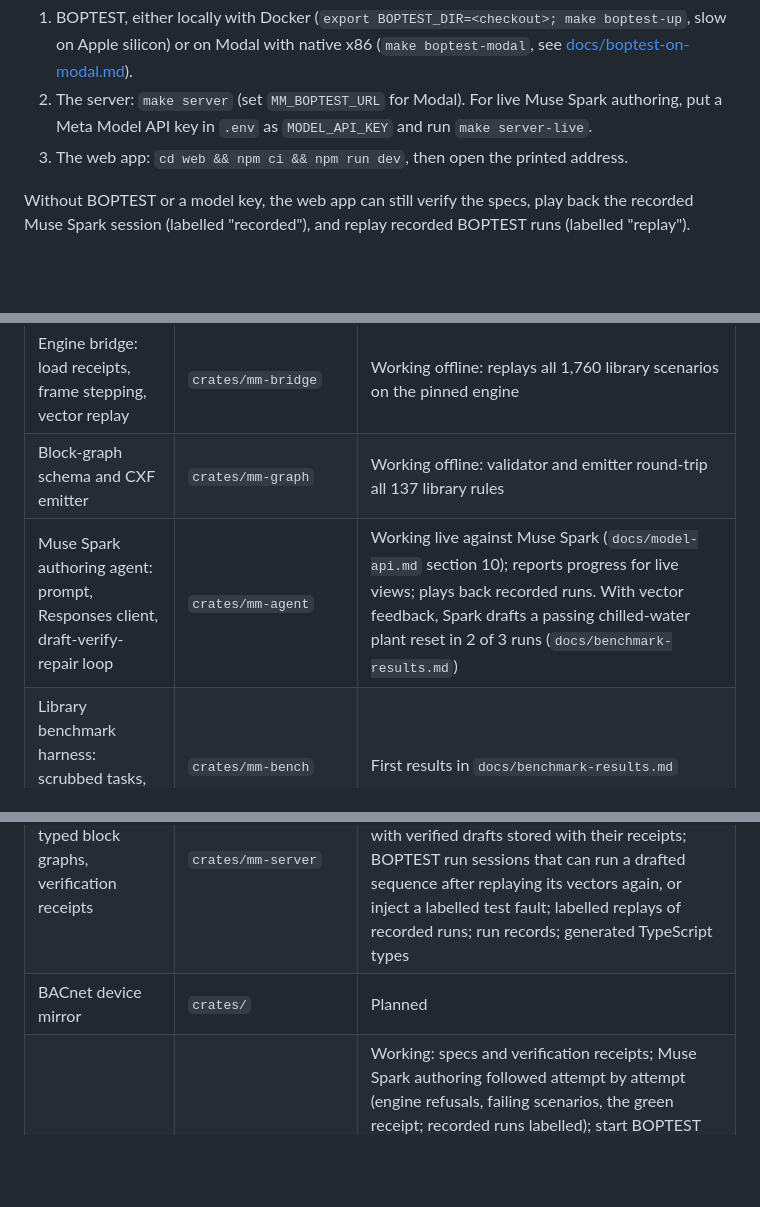
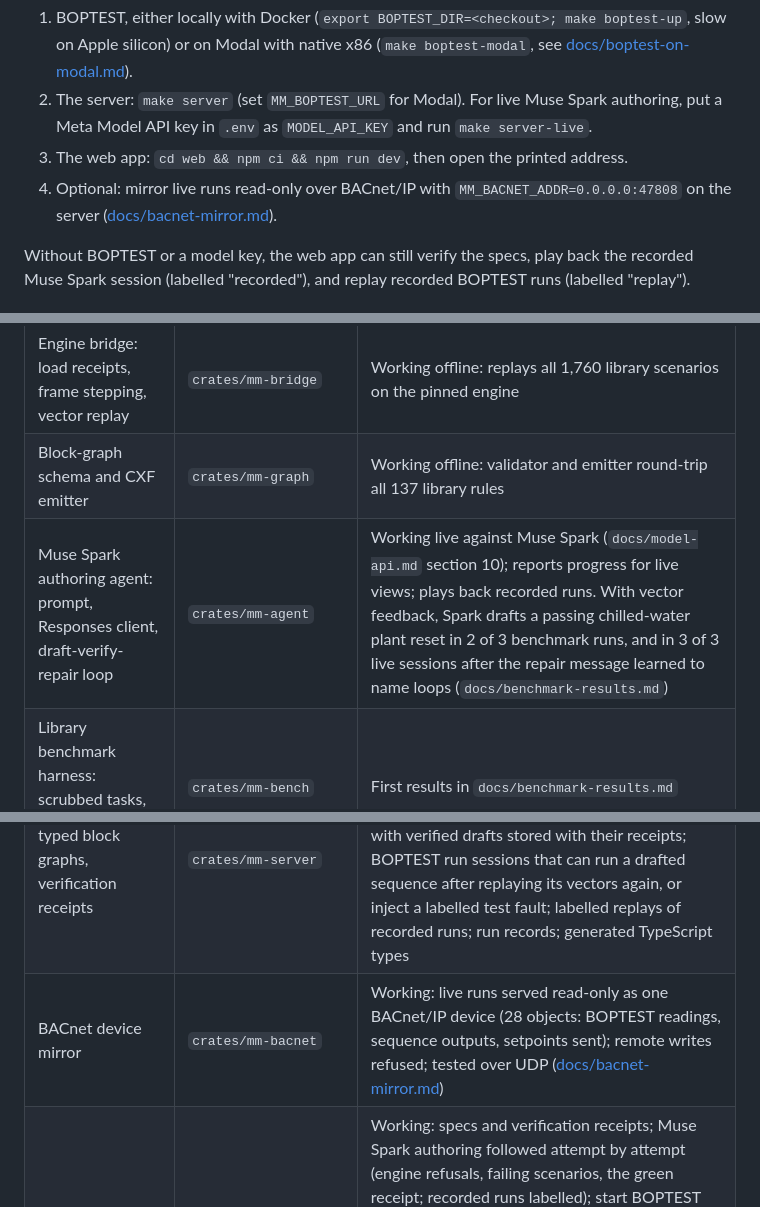
Before and after one commit to jscott3201/mechanical-muse, a Markdown page: README.md, 3 parts joined by grey strips. Drawn GitHub-style; blank space fills up the shorter version.

Commit message:
docs: BACnet mirror; README and status rows
Co-Authored-By: Claude Opus 5.5 <noreply@anthropic.com>

```diff
--- a/README.md
+++ b/README.md
@@ -19,6 +19,8 @@ You need Rust (see `rust-toolchain.toml`), Node (`web/.nvmrc`) and a BOPTEST v0.
 2. The server: `make server` (set `MM_BOPTEST_URL` for Modal). For live Muse Spark authoring, put
    a Meta Model API key in `.env` as `MODEL_API_KEY` and run `make server-live`.
 3. The web app: `cd web && npm ci && npm run dev`, then open the printed address.
+4. Optional: mirror live runs read-only over BACnet/IP with `MM_BACNET_ADDR=0.0.0.0:47808` on the
+   server ([docs/bacnet-mirror.md](docs/bacnet-mirror.md)).
 
 Without BOPTEST or a model key, the web app can still verify the specs, play back the recorded
 Muse Spark session (labelled "recorded"), and replay recorded BOPTEST runs (labelled "replay").
@@ -31,11 +33,11 @@ Everything in this repository was written during the event, starting October 26,
 | --- | --- | --- |
 | Engine bridge: load receipts, frame stepping, vector replay | `crates/mm-bridge` | Working offline: replays all 1,760 library scenarios on the pinned engine |
 | Block-graph schema and CXF emitter | `crates/mm-graph` | Working offline: validator and emitter round-trip all 137 library rules |
-| Muse Spark authoring agent: prompt, Responses client, draft-verify-repair loop | `crates/mm-agent` | Working live against Muse Spark (`docs/model-api.md` section 10); reports progress for live views; plays back recorded runs. With vector feedback, Spark drafts a passing chilled-water plant reset in 2 of 3 runs (`docs/benchmark-results.md`) |
+| Muse Spark authoring agent: prompt, Responses client, draft-verify-repair loop | `crates/mm-agent` | Working live against Muse Spark (`docs/model-api.md` section 10); reports progress for live views; plays back recorded runs. With vector feedback, Spark drafts a passing chilled-water plant reset in 2 of 3 benchmark runs, and in 3 of 3 live sessions after the repair message learned to name loops (`docs/benchmark-results.md`) |
 | Library benchmark harness: scrubbed tasks, baselines, run records | `crates/mm-bench` | First results in `docs/benchmark-results.md` |
 | BOPTEST runtime host: supervisory loop, BOPTEST client, fail-safe | `crates/mm-runtime` | Runs the verified AHU requests and CHW plant reset against BOPTEST live; 10-hour comparison with the baseline in `docs/runtime-results.md` |
 | HTTP API: specs, typed block graphs, verification receipts | `crates/mm-server` | Working: spec, graph and verify endpoints; authoring sessions (Muse Spark, or a labelled recorded run) streamed as server-sent events, with verified drafts stored with their receipts; BOPTEST run sessions that can run a drafted sequence after replaying its vectors again, or inject a labelled test fault; labelled replays of recorded runs; run records; generated TypeScript types |
-| BACnet device mirror | `crates/` | Planned |
+| BACnet device mirror | `crates/mm-bacnet` | Working: live runs served read-only as one BACnet/IP device (28 objects: BOPTEST readings, sequence outputs, setpoints sent); remote writes refused; tested over UDP ([docs/bacnet-mirror.md](docs/bacnet-mirror.md)) |
 | Web app | `web/` | Working: specs and verification receipts; Muse Spark authoring followed attempt by attempt (engine refusals, failing scenarios, the green receipt; recorded runs labelled); start BOPTEST runs on reference or drafted graphs and follow them live (status, receipts, trends, KPIs, event log); block graph view of reference and drafted graphs, with the blocks a problem names outlined; replays of recorded runs |
 | Design notes and API references | `docs/` | Started |
 | Coding-agent setup: agent context, project skills, verification hook | `AGENTS.md`, `.agents/skills/`, `.muse/`, `.mcp.json`, `scripts/` | Started |
```
Also changed, not shown: other parts of README.md (+1 -1 lines), AGENTS.md (+2 -2 lines), docs/bacnet-mirror.md (added, +48 -0 lines).
